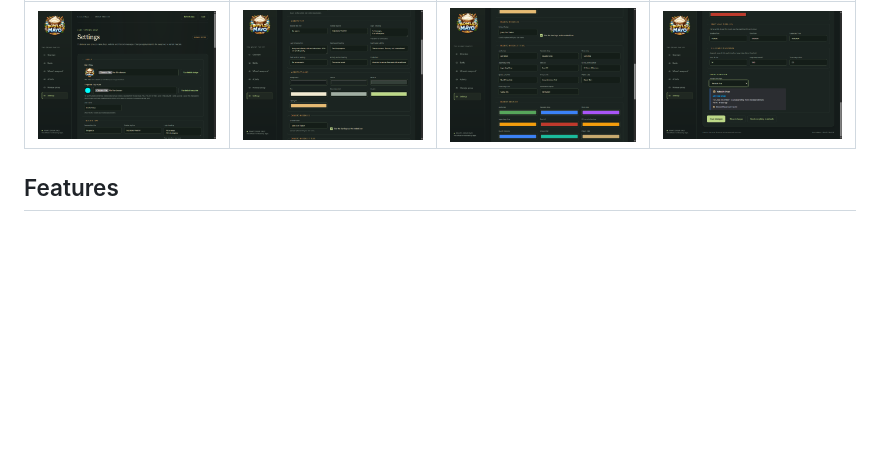
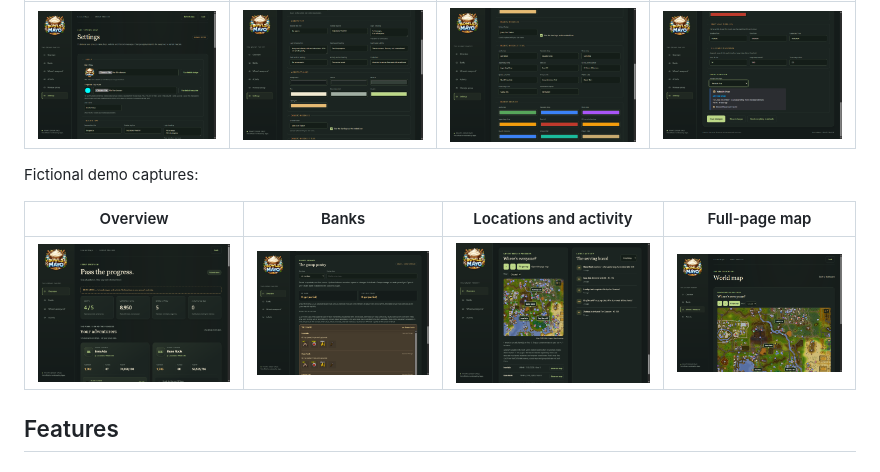
Before and after one commit to ArgenteumStudio/Group-Iron-Companion, a Markdown page: README.md, the part around the change. Rendered like a GitHub page; pictures changed too: screenshots/demo-banks.png (added), screenshots/demo-locations-activity.png (added), screenshots/demo-overview.png (added); blank space fills up the shorter version.

Commit message:
Add fictional demo screenshots

```diff
--- a/README.md
+++ b/README.md
@@ -11,6 +11,12 @@ Settings page captures from the local build:
 | Group and website | Website colors | Discord message styles | Preview and save |
 | --- | --- | --- | --- |
 | ![Group and website settings](screenshots/settings-group-website.png) | ![Website color settings](screenshots/settings-website-colors.png) | ![Discord message titles and drop tiers](screenshots/settings-discord-titles-tiers.png) | ![Discord preview and save controls](screenshots/settings-preview-save.png) |
+
+Fictional demo captures:
+
+| Overview | Banks | Locations and activity | Full-page map |
+| --- | --- | --- | --- |
+| ![Fictional group overview](screenshots/demo-overview.png) | ![Fictional shared banks](screenshots/demo-banks.png) | ![Fictional locations and activity](screenshots/demo-locations-activity.png) | ![Fictional full-page world map](screenshots/demo-world-map.png) |
 
 ## Features
 
```
